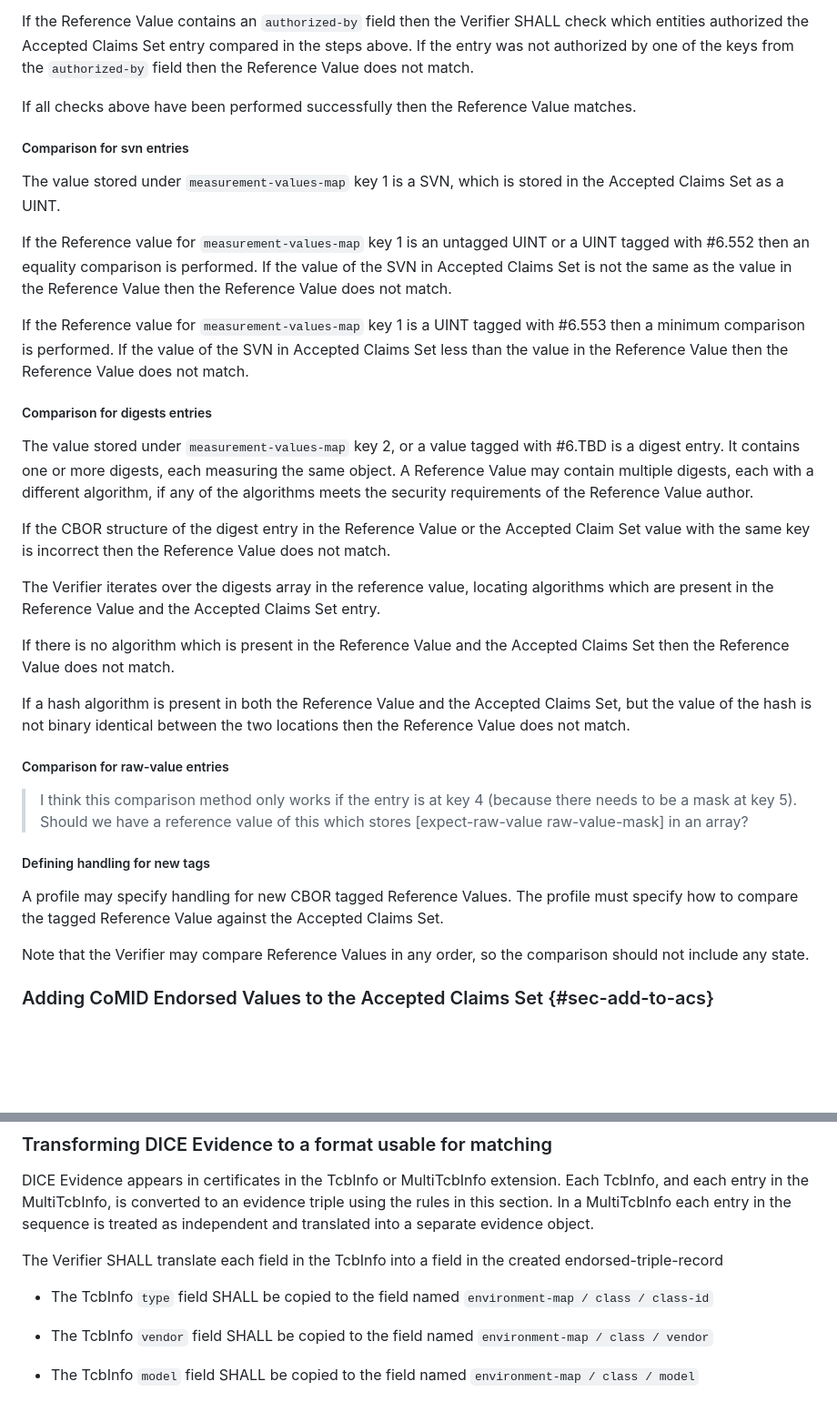
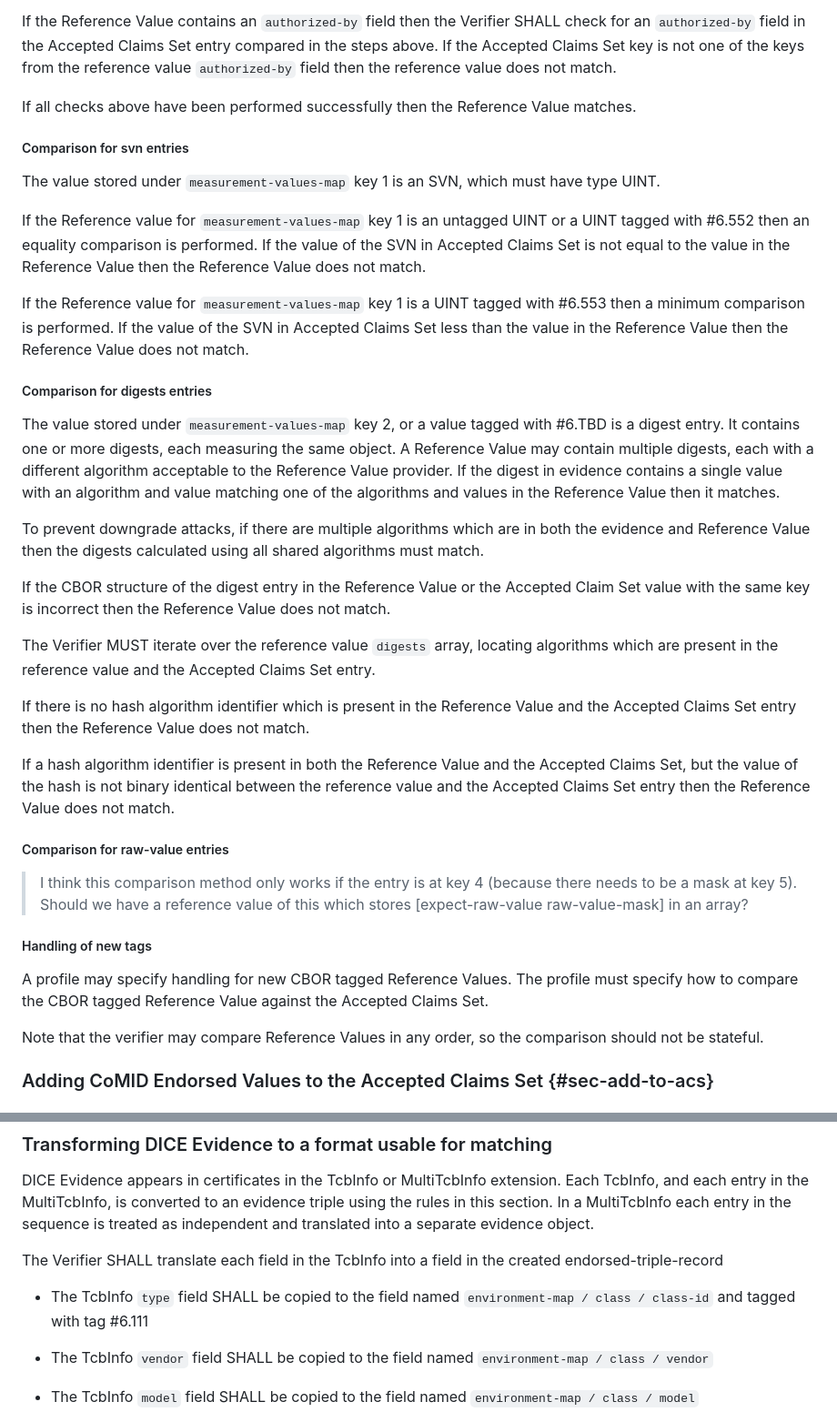
Before and after one commit to ietf-rats-wg/draft-ietf-rats-corim, a Markdown page: draft-ietf-rats-corim.md, 2 parts joined by grey strips. Shown: that part at 91% size. GitHub-like rendering; blank space fills up the shorter version.

```diff
--- a/draft-ietf-rats-corim.md
+++ b/draft-ietf-rats-corim.md
@@ -1516,20 +1526,21 @@ reference value.
 
 If the Reference Value contains an `authorized-by` field then the Verifier
-SHALL check which entities authorized the Accepted Claims Set entry compared
-in the steps above. If the entry was not authorized by one of the keys from
-the `authorized-by` field then the Reference Value does not match.
+SHALL check for an `authorized-by` field in the Accepted Claims Set entry
+compared in the steps above. If the Accepted Claims Set key is not one of
+the keys from the reference value `authorized-by` field then the
+reference value does not match.
 
 If all checks above have been performed successfully then the Reference Value
 matches.
 
 ##### Comparison for svn entries
 
-The value stored under `measurement-values-map` key 1 is a SVN, which is stored
-in the Accepted Claims Set as a UINT.
+The value stored under `measurement-values-map` key 1 is an SVN, which must
+have type UINT.
 
 If the Reference value for `measurement-values-map` key 1 is an untagged UINT or
 a UINT tagged with #6.552 then an equality comparison is performed. If the value
-of the SVN in Accepted Claims Set is not the same as the value in the Reference
+of the SVN in Accepted Claims Set is not equal to the value in the Reference
 Value then the Reference Value does not match.
 
 If the Reference value for `measurement-values-map` key 1 is a UINT tagged with
@@ -1542,23 +1553,30 @@ Reference Value does not match.
 The value stored under `measurement-values-map` key 2, or a value tagged with
 #6.TBD is a digest entry. It contains one or more digests, each measuring the
 same object. A Reference Value may contain multiple digests, each with a
-different algorithm, if any of the algorithms meets the security requirements
-of the Reference Value author.
+different algorithm acceptable to the Reference Value provider. If the
+digest in evidence contains a single value with an algorithm and value
+matching one of the algorithms and values in the Reference Value then it
+matches.
+
+To prevent downgrade attacks, if there are multiple algorithms which are in
+both the evidence and Reference Value then the digests calculated using all
+shared algorithms must match.
 
 If the CBOR structure of the digest entry in the Reference Value or the
 Accepted Claim Set value with the same key is incorrect then the Reference
 Value does not match.
 
-The Verifier iterates over the digests array in the reference value, locating
-algorithms which are present in the Reference Value and the Accepted Claims
+The Verifier MUST iterate over the reference value `digests` array, locating
+algorithms which are present in the reference value and the Accepted Claims
 Set entry.
 
-If there is no algorithm which is present in the Reference Value and the
-Accepted Claims Set then the Reference Value does not match.
-
-If a hash algorithm is present in both the Reference Value and the Accepted
-Claims Set, but the value of the hash is not binary identical between the
-two locations then the Reference Value does not match.
+If there is no hash algorithm identifier which is present in the Reference Value
+and the Accepted Claims Set entry then the Reference Value does not match.
+
+If a hash algorithm identifier is present in both the Reference Value and
+the Accepted Claims Set, but the value of the hash is not binary identical
+between the reference value and the Accepted Claims Set entry then the
+Reference Value does not match.
 
 ##### Comparison for raw-value entries
 
@@ -1568,14 +1586,14 @@ which stores [expect-raw-value raw-value-mask] in an array?
 
 [^issue]: Content missing. Tracked at https://github.com/ietf-rats-wg/draft-ietf-rats-corim/issues/71
 
-##### Defining handling for new tags
+##### Handling of new tags
 
 A profile may specify handling for new CBOR tagged Reference Values. The
-profile must specify how to compare the tagged Reference Value against
+profile must specify how to compare the CBOR tagged Reference Value against
 the Accepted Claims Set.
 
-Note that the Verifier may compare Reference Values in any order, so the
-comparison should not include any state.
+Note that the verifier may compare Reference Values in any order, so the
+comparison should not be stateful.
 
 ### Adding CoMID Endorsed Values to the Accepted Claims Set {#sec-add-to-acs}
 
@@ -1608,7 +1626,7 @@ translated into a separate evidence object.
 The Verifier SHALL translate each field in the TcbInfo into a field in the
 created endorsed-triple-record
 
-- The TcbInfo `type` field SHALL be copied to the field named `environment-map / class / class-id`
+- The TcbInfo `type` field SHALL be copied to the field named `environment-map / class / class-id` and tagged with tag #6.111
 - The TcbInfo `vendor` field SHALL be copied to the field named `environment-map / class / vendor`
 - The TcbInfo `model` field SHALL be copied to the field named `environment-map / class / model`
 - The TcbInfo `layer` field SHALL be copied to the field named `environment-map / class / layer`
```
Also changed, not shown: other parts of draft-ietf-rats-corim.md (+50 -40 lines).
